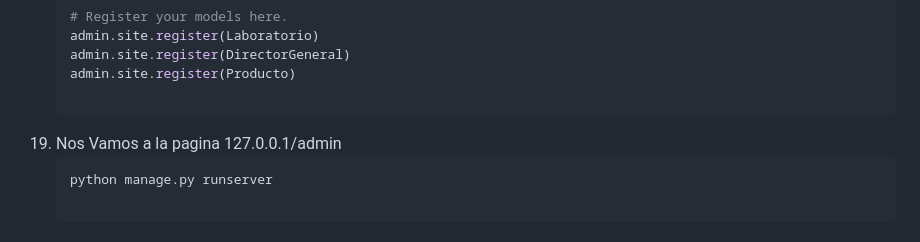
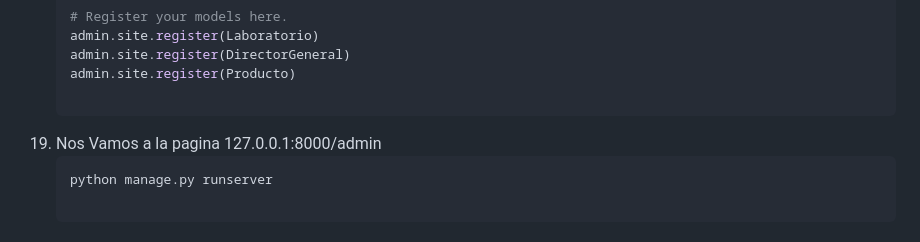
Before and after one commit to kenkairon/EjercicioFinalLaboratorio, a Markdown page: README.md, the part around the change. GitHub-like rendering.

Commit message:
Actualizamos el readme

````diff
--- a/README.md
+++ b/README.md
@@ -174,7 +174,7 @@ Educativo y de Aprendizaje Personal
     admin.site.register(DirectorGeneral)
     admin.site.register(Producto)
 
-19. Nos Vamos a la pagina 127.0.0.1/admin
+19. Nos Vamos a la pagina 127.0.0.1:8000/admin
     ```bash
     python manage.py runserver
 
````
